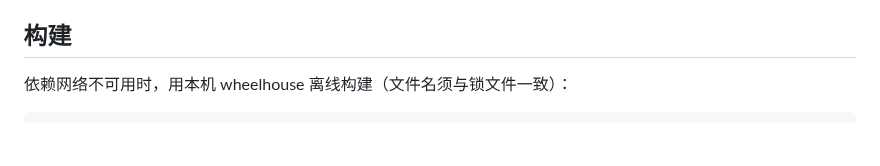
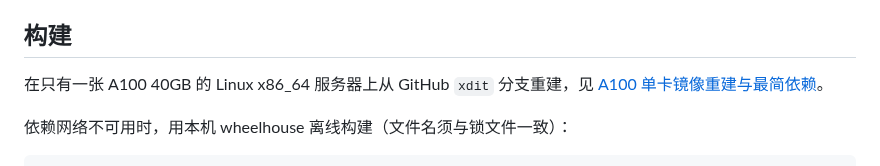
Before and after one commit to zydzydQAQ/ditserve, a Markdown page: docs/container.md, the part around the change. Rendered like a GitHub page; blank space fills up the shorter version.

Commit message:
Document single-A100 xDiT image rebuild

```diff
--- a/docs/container.md
+++ b/docs/container.md
@@ -10,6 +10,8 @@
 - 镜像安装固定 xDiT `16c34e7f070de65d9d2c67a6d74e0007dd8b426a` 的 `xfuser` 包及 DITSERVE 适配层，另含其必需的 yunchang、DistVAE、einops、BeautifulSoup、av 和 PEFT；依赖 URL 与 SHA256 均写入锁文件。Mistral、LongLive 专用后端及其独立环境不属于当前镜像。
 
 ## 构建
+
+在只有一张 A100 40GB 的 Linux x86_64 服务器上从 GitHub `xdit` 分支重建，见 [A100 单卡镜像重建与最简依赖](a100-image-rebuild.md)。
 
 依赖网络不可用时，用本机 wheelhouse 离线构建（文件名须与锁文件一致）：
 
```
Also changed, not shown: docs/a100-image-rebuild.md (added, +151 -0 lines).
